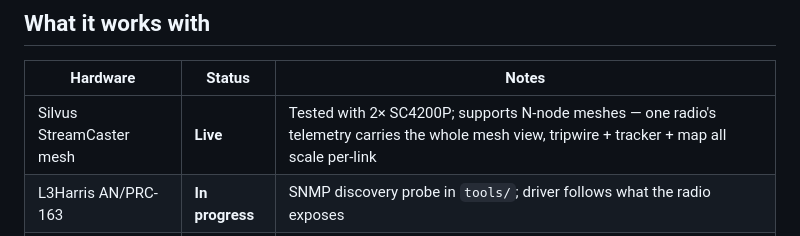
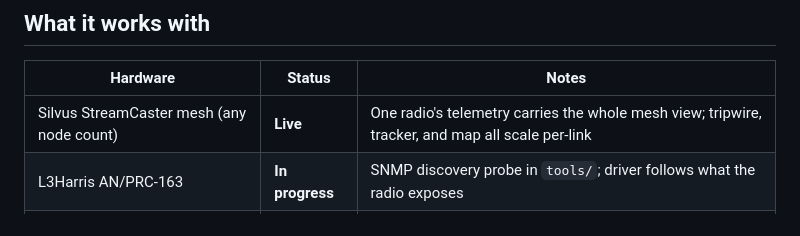
Before and after one commit to thedracospark-prog/Shepherd-, a Markdown page: README.md, the part around the change. GitHub-like rendering.

Commit message:
README: drop 2x wording from hardware table

```diff
--- a/README.md
+++ b/README.md
@@ -21,7 +21,7 @@ Built by **Draco**.
 
 | Hardware | Status | Notes |
 |---|---|---|
-| Silvus StreamCaster mesh | **Live** | Tested with 2× SC4200P; supports N-node meshes — one radio's telemetry carries the whole mesh view, tripwire + tracker + map all scale per-link |
+| Silvus StreamCaster mesh (any node count) | **Live** | One radio's telemetry carries the whole mesh view; tripwire, tracker, and map all scale per-link |
 | L3Harris AN/PRC-163 | **In progress** | SNMP discovery probe in `tools/`; driver follows what the radio exposes |
 | MPU5 / Wave Relay | **Planned** | Driver stub in the multi-driver framework |
 | Meshtastic nodes | **Planned** | Cheap GPS/PIR field nodes; driver wakes when hardware is on hand |
```
